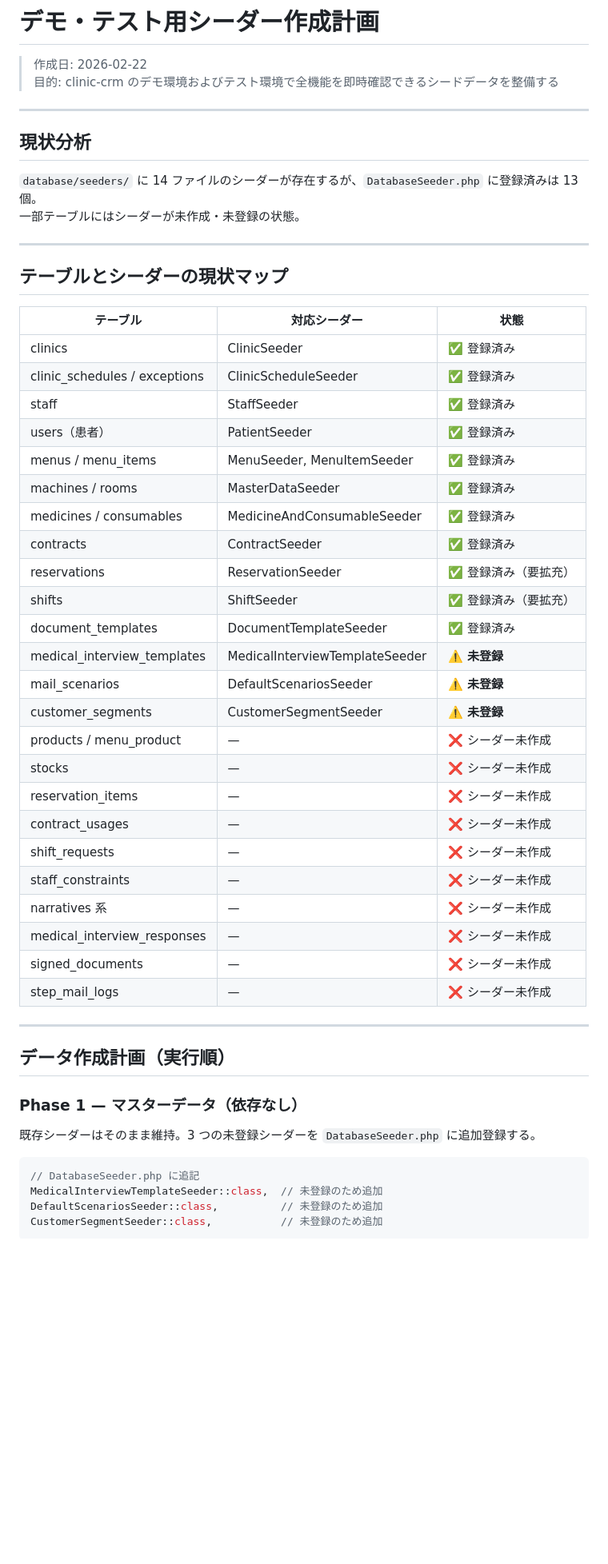
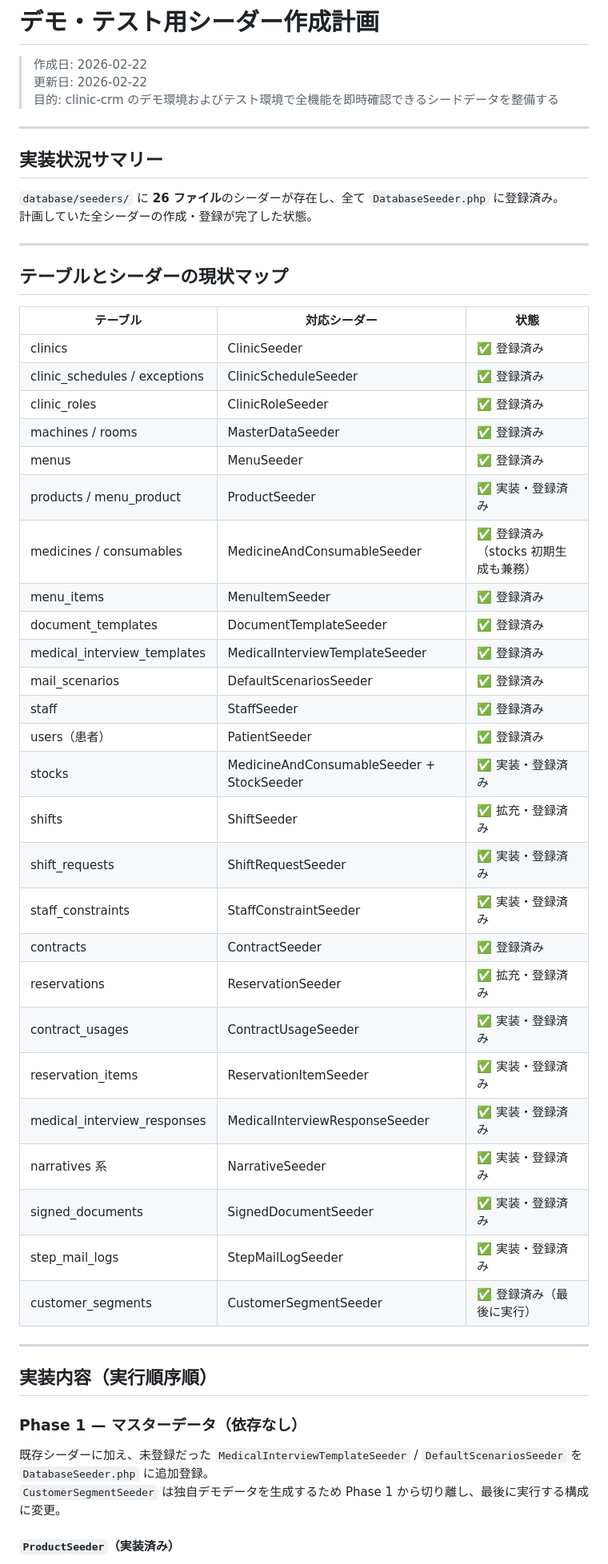
Before and after one commit to chinahamu/clinic-crm, a Markdown page: docs/seeder-plan.md, the part around one of its changes. Shown at 80% size. Drawn GitHub-style; blank space fills up the shorter version.

````diff
--- a/docs/seeder-plan.md
+++ b/docs/seeder-plan.md
@@ -1,14 +1,15 @@
 # デモ・テスト用シーダー作成計画
 
 > 作成日: 2026-02-22
+> 更新日: 2026-02-22
 > 目的: clinic-crm のデモ環境およびテスト環境で全機能を即時確認できるシードデータを整備する
 
 ---
 
-## 現状分析
+## 実装状況サマリー
 
-`database/seeders/` に 14 ファイルのシーダーが存在するが、`DatabaseSeeder.php` に登録済みは 13 個。
-一部テーブルにはシーダーが未作成・未登録の状態。
+`database/seeders/` に **26 ファイル**のシーダーが存在し、全て `DatabaseSeeder.php` に登録済み。
+計画していた全シーダーの作成・登録が完了した状態。
 
 ---
 
@@ -18,41 +19,39 @@
 |---|---|---|
 | clinics | ClinicSeeder | ✅ 登録済み |
 | clinic_schedules / exceptions | ClinicScheduleSeeder | ✅ 登録済み |
+| clinic_roles | ClinicRoleSeeder | ✅ 登録済み |
+| machines / rooms | MasterDataSeeder | ✅ 登録済み |
+| menus | MenuSeeder | ✅ 登録済み |
+| products / menu_product | ProductSeeder | ✅ 実装・登録済み |
+| medicines / consumables | MedicineAndConsumableSeeder | ✅ 登録済み（stocks 初期生成も兼務） |
+| menu_items | MenuItemSeeder | ✅ 登録済み |
+| document_templates | DocumentTemplateSeeder | ✅ 登録済み |
+| medical_interview_templates | MedicalInterviewTemplateSeeder | ✅ 登録済み |
+| mail_scenarios | DefaultScenariosSeeder | ✅ 登録済み |
 | staff | StaffSeeder | ✅ 登録済み |
 | users（患者） | PatientSeeder | ✅ 登録済み |
-| menus / menu_items | MenuSeeder, MenuItemSeeder | ✅ 登録済み |
-| machines / rooms | MasterDataSeeder | ✅ 登録済み |
-| medicines / consumables | MedicineAndConsumableSeeder | ✅ 登録済み |
+| stocks | MedicineAndConsumableSeeder + StockSeeder | ✅ 実装・登録済み |
+| shifts | ShiftSeeder | ✅ 拡充・登録済み |
+| shift_requests | ShiftRequestSeeder | ✅ 実装・登録済み |
+| staff_constraints | StaffConstraintSeeder | ✅ 実装・登録済み |
 | contracts | ContractSeeder | ✅ 登録済み |
-| reservations | ReservationSeeder | ✅ 登録済み（要拡充） |
-| shifts | ShiftSeeder | ✅ 登録済み（要拡充） |
-| document_templates | DocumentTemplateSeeder | ✅ 登録済み |
-| medical_interview_templates | MedicalInterviewTemplateSeeder | ⚠️ **未登録** |
-| mail_scenarios | DefaultScenariosSeeder | ⚠️ **未登録** |
-| customer_segments | CustomerSegmentSeeder | ⚠️ **未登録** |
-| products / menu_product | — | ❌ シーダー未作成 |
-| stocks | — | ❌ シーダー未作成 |
-| reservation_items | — | ❌ シーダー未作成 |
-| contract_usages | — | ❌ シーダー未作成 |
-| shift_requests | — | ❌ シーダー未作成 |
-| staff_constraints | — | ❌ シーダー未作成 |
-| narratives 系 | — | ❌ シーダー未作成 |
-| medical_interview_responses | — | ❌ シーダー未作成 |
-| signed_documents | — | ❌ シーダー未作成 |
-| step_mail_logs | — | ❌ シーダー未作成 |
+| reservations | ReservationSeeder | ✅ 拡充・登録済み |
+| contract_usages | ContractUsageSeeder | ✅ 実装・登録済み |
+| reservation_items | ReservationItemSeeder | ✅ 実装・登録済み |
+| medical_interview_responses | MedicalInterviewResponseSeeder | ✅ 実装・登録済み |
+| narratives 系 | NarrativeSeeder | ✅ 実装・登録済み |
+| signed_documents | SignedDocumentSeeder | ✅ 実装・登録済み |
+| step_mail_logs | StepMailLogSeeder | ✅ 実装・登録済み |
+| customer_segments | CustomerSegmentSeeder | ✅ 登録済み（最後に実行） |
 
 ---
 
-## データ作成計画（実行順）
+## 実装内容（実行順序順）
 
 ### Phase 1 — マスターデータ（依存なし）
 
-既存シーダーはそのまま維持。3 つの未登録シーダーを `DatabaseSeeder.php` に追加登録する。
+既存シーダーに加え、未登録だった `MedicalInterviewTemplateSeeder` / `DefaultScenariosSeeder` を `DatabaseSeeder.php` に追加登録。
+`CustomerSegmentSeeder` は独自デモデータを生成するため Phase 1 から切り離し、最後に実行する構成に変更。
 
-```php
-// DatabaseSeeder.php に追記
-MedicalInterviewTemplateSeeder::class,  // 未登録のため追加
-DefaultScenariosSeeder::class,          // 未登録のため追加
-CustomerSegmentSeeder::class,           // 未登録のため追加
-```
+#### `ProductSeeder`（実装済み）
 
````
Also changed, not shown: other parts of docs/seeder-plan.md (+69 -69 lines).
